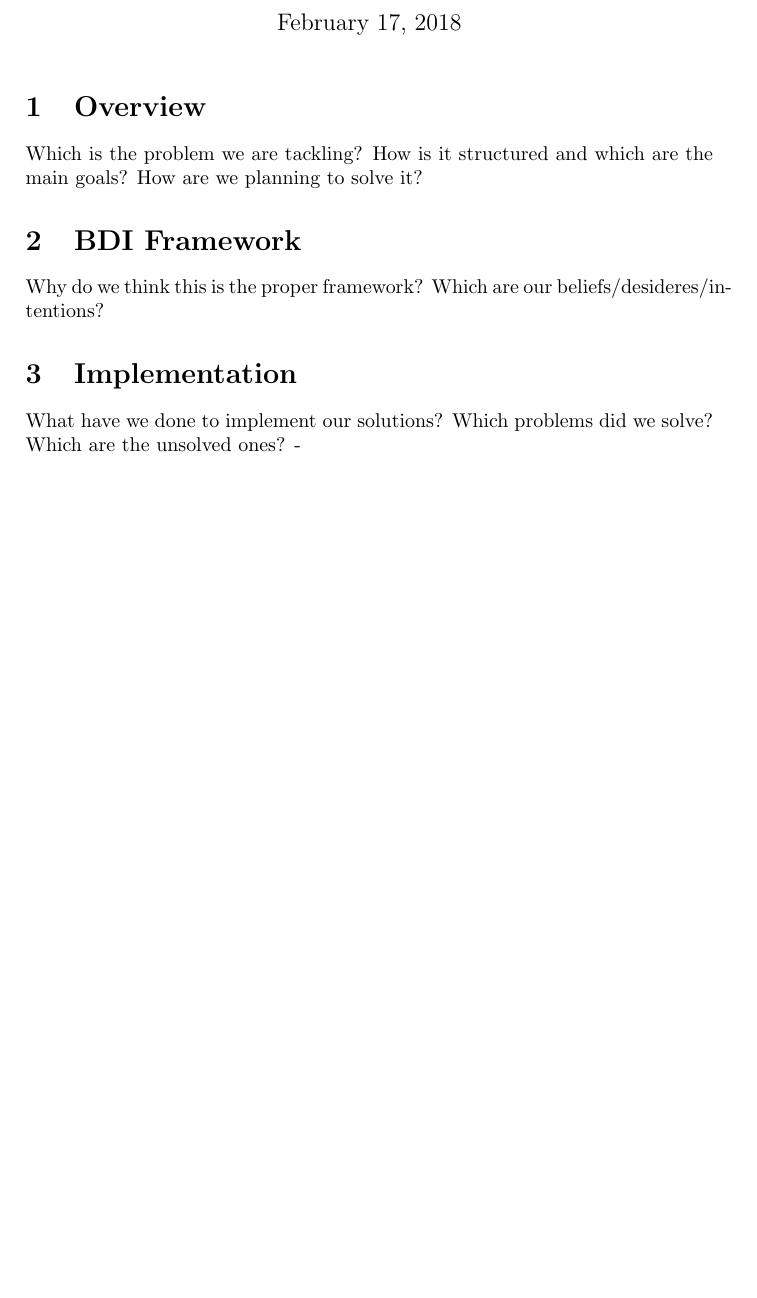
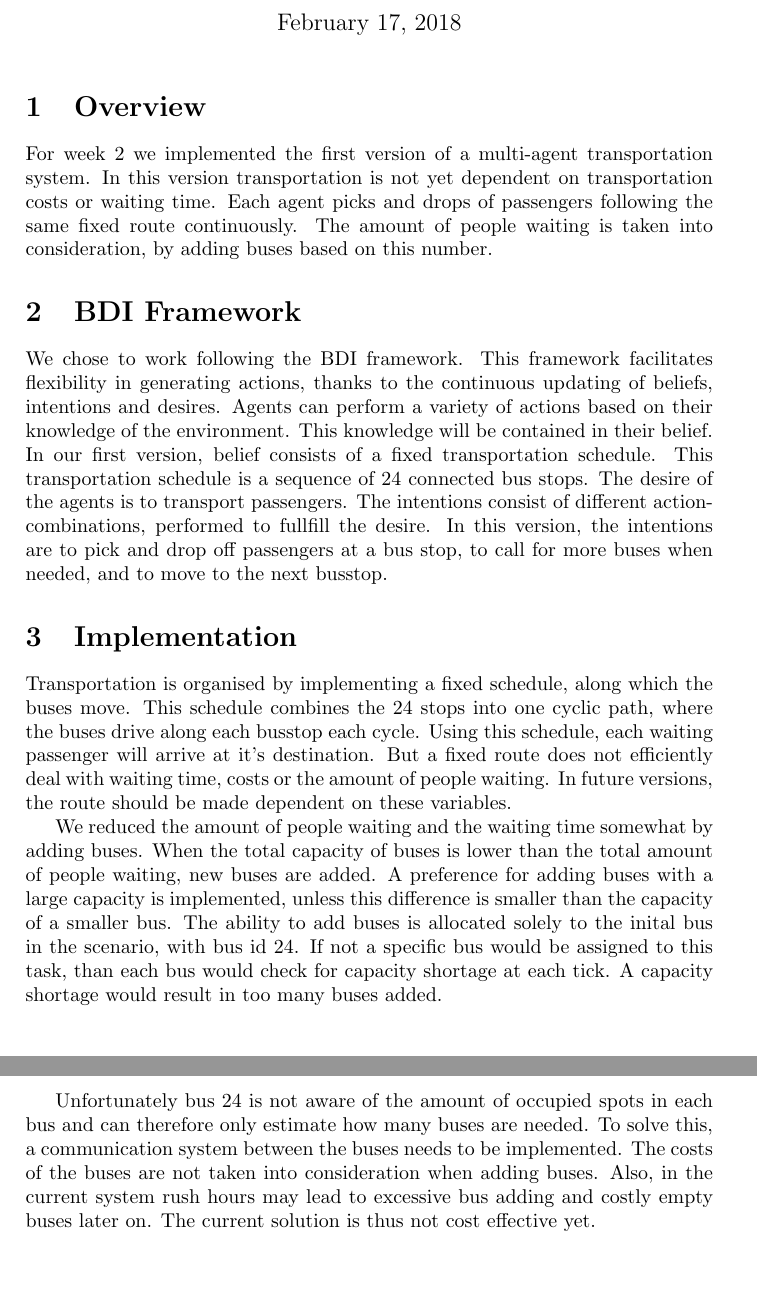
Before and after one commit to tfederico/MASProject, a LaTeX problem sheet (assignments/assignment_2/assignment2.tex): part of the page before the commit and two parts of pages 1 and 2 of 2 after it, the two joined at a grey line, cut so that both start at the same text, the shorter picture padded with empty space. Compiled offline with pdfLaTeX.

Commit message:
Update assignment2.tex

```diff
--- a/assignments/assignment_2/assignment2.tex
+++ b/assignments/assignment_2/assignment2.tex
@@ -19,16 +19,19 @@
 \maketitle
 
 \section{Overview}
-
-Which is the problem we are tackling? How is it structured and which are the main goals? How are we planning to solve it?
+For week 2 we implemented the first version of a multi-agent transportation system. In this version transportation is not yet dependent on transportation costs or waiting time. Each agent picks and drops of passengers following the same fixed route continuously. The amount of people waiting is taken into consideration, by adding buses based on this number.
 
 \section{BDI Framework}
 
-Why do we think this is the proper framework? Which are our beliefs/desideres/intentions?
+We chose to work following the BDI framework. This framework facilitates flexibility in generating actions, thanks to the continuous updating of beliefs, intentions and desires. Agents can perform a variety of actions based on their knowledge of the environment. This knowledge will be contained in their belief. In our first version, belief consists of a fixed transportation schedule. This transportation schedule is a sequence of 24 connected bus stops. The desire of the agents is to transport passengers. The intentions consist of different action-combinations, performed to fullfill the desire. In this version, the intentions are to pick and drop off passengers at a bus stop, to call for more buses when needed, and to move to the next busstop.
 
 \section{Implementation}
 
-What have we done to implement our solutions? Which problems did we solve? Which are the unsolved ones?
--
+Transportation is organised by implementing a fixed schedule, along which the buses move. This schedule combines the 24 stops into one cyclic path, where the buses drive along each busstop each cycle. Using this schedule, each waiting passenger will arrive at it's destination. But a fixed route does not efficiently deal with waiting time, costs or the amount of people waiting. In future versions, the route should be made dependent on these variables.
+
+We reduced the amount of people waiting and the waiting time somewhat by adding buses. When the total capacity of buses is lower than the total amount of people waiting, new buses are added. A preference for adding buses with a large capacity is implemented, unless this difference is smaller than the capacity of a smaller bus. The ability to add buses is allocated solely to the inital bus in the scenario, with bus id 24. If not a specific bus would be assigned to this task, than each bus would check for capacity shortage at each tick. A capacity shortage would result in too many buses added.
+
+Unfortunately bus 24 is not aware of the amount of occupied spots in each bus and can therefore only estimate how many buses are needed. To solve this, a communication system between the buses needs to be implemented. The costs of the buses are not taken into consideration when adding buses. Also, in the current system rush hours may lead to excessive bus adding and costly empty buses later on. The current solution is thus not cost effective yet.
+
 
 \end{document}
```
